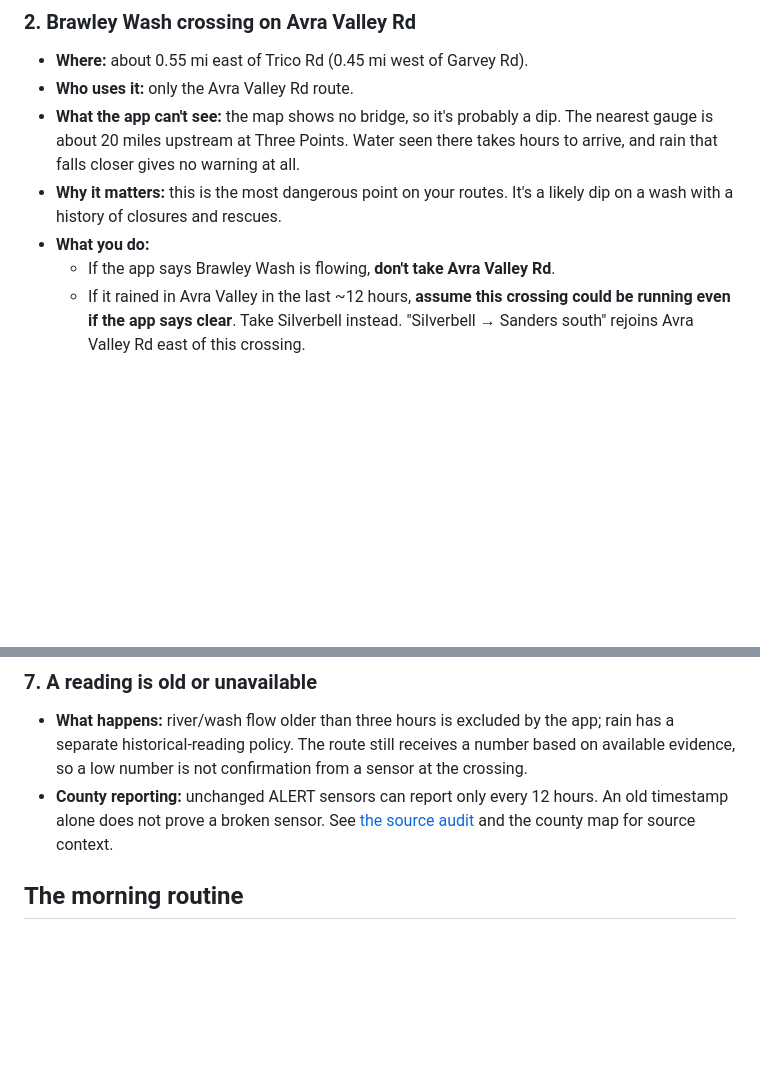
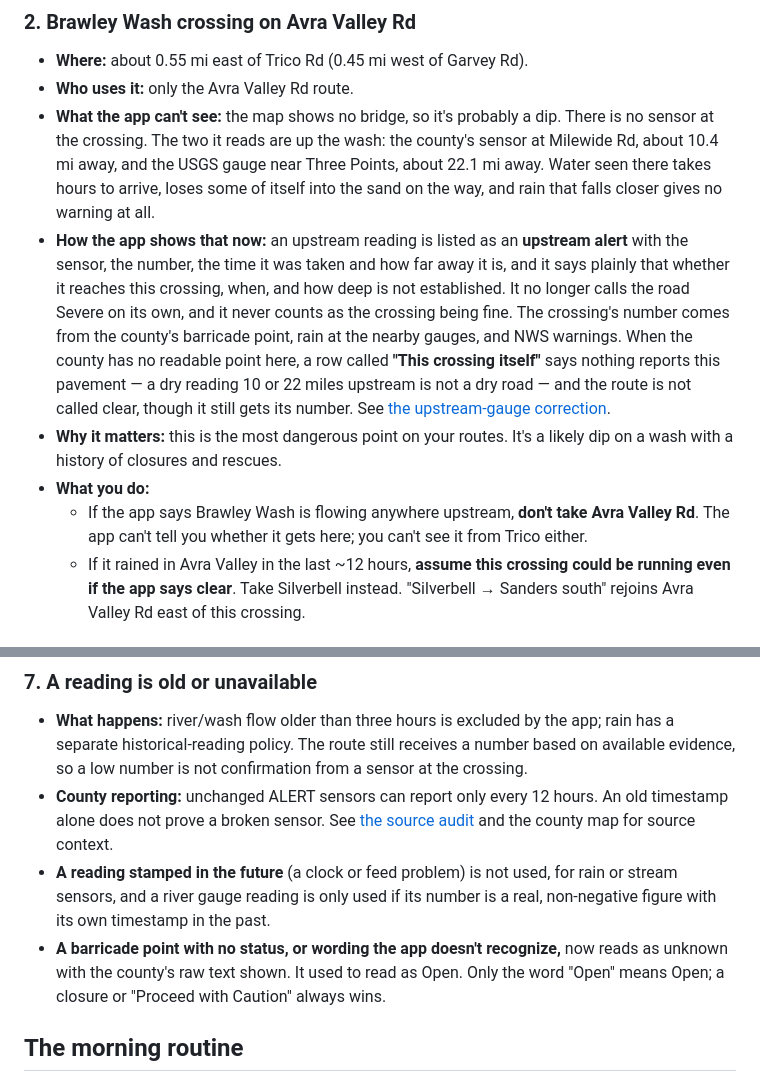
Before and after one commit to Godfather38/FLOODplain, a Markdown page: docs/FAILURE-POINTS.md, 2 parts joined by grey strips. Rendered like a GitHub page; blank space fills up the shorter version.

Commit message:
Keep Brawley upstream flow alerts separate from road flood claims

```diff
--- a/docs/FAILURE-POINTS.md
+++ b/docs/FAILURE-POINTS.md
@@ -23,10 +23,11 @@ Distances come from the map data and are approximate.
 ### 2. Brawley Wash crossing on Avra Valley Rd
 - **Where:** about 0.55 mi east of Trico Rd (0.45 mi west of Garvey Rd).
 - **Who uses it:** only the Avra Valley Rd route.
-- **What the app can't see:** the map shows no bridge, so it's probably a dip. The nearest gauge is about 20 miles upstream at Three Points. Water seen there takes hours to arrive, and rain that falls closer gives no warning at all.
+- **What the app can't see:** the map shows no bridge, so it's probably a dip. There is no sensor at the crossing. The two it reads are up the wash: the county's sensor at Milewide Rd, about 10.4 mi away, and the USGS gauge near Three Points, about 22.1 mi away. Water seen there takes hours to arrive, loses some of itself into the sand on the way, and rain that falls closer gives no warning at all.
+- **How the app shows that now:** an upstream reading is listed as an **upstream alert** with the sensor, the number, the time it was taken and how far away it is, and it says plainly that whether it reaches this crossing, when, and how deep is not established. It no longer calls the road Severe on its own, and it never counts as the crossing being fine. The crossing's number comes from the county's barricade point, rain at the nearby gauges, and NWS warnings. When the county has no readable point here, a row called **"This crossing itself"** says nothing reports this pavement — a dry reading 10 or 22 miles upstream is not a dry road — and the route is not called clear, though it still gets its number. See [the upstream-gauge correction](BRAWLEY-UPSTREAM-EVIDENCE.md).
 - **Why it matters:** this is the most dangerous point on your routes. It's a likely dip on a wash with a history of closures and rescues.
 - **What you do:**
-  - If the app says Brawley Wash is flowing, **don't take Avra Valley Rd**.
+  - If the app says Brawley Wash is flowing anywhere upstream, **don't take Avra Valley Rd**. The app can't tell you whether it gets here; you can't see it from Trico either.
   - If it rained in Avra Valley in the last ~12 hours, **assume this crossing could be running even if the app says clear**. Take Silverbell instead. "Silverbell → Sanders south" rejoins Avra Valley Rd east of this crossing.
 
 ### 3. Two more wash dips on Avra Valley Rd (confirmed dips by driving them)
@@ -60,6 +61,8 @@ Distances come from the map data and are approximate.
 ### 7. A reading is old or unavailable
 - **What happens:** river/wash flow older than three hours is excluded by the app; rain has a separate historical-reading policy. The route still receives a number based on available evidence, so a low number is not confirmation from a sensor at the crossing.
 - **County reporting:** unchanged ALERT sensors can report only every 12 hours. An old timestamp alone does not prove a broken sensor. See [the source audit](SENSOR-AUDIT.md) and the county map for source context.
+- **A reading stamped in the future** (a clock or feed problem) is not used, for rain or stream sensors, and a river gauge reading is only used if its number is a real, non-negative figure with its own timestamp in the past.
+- **A barricade point with no status, or wording the app doesn't recognize,** now reads as unknown with the county's raw text shown. It used to read as Open. Only the word "Open" means Open; a closure or "Proceed with Caution" always wins.
 
 ## The morning routine
 1. Open the page. The big box names the lowest-risk route and its rating.
```
Also changed, not shown: docs/BRAWLEY-UPSTREAM-EVIDENCE.md (added, +270 -0 lines), public/preview/brawley/phone-360.png (added), public/preview/brawley/phone-390.png (added), public/preview/brawley/phone-upstream-details.png (added), public/preview/brawley/review-page.png (added), 14 other files.
